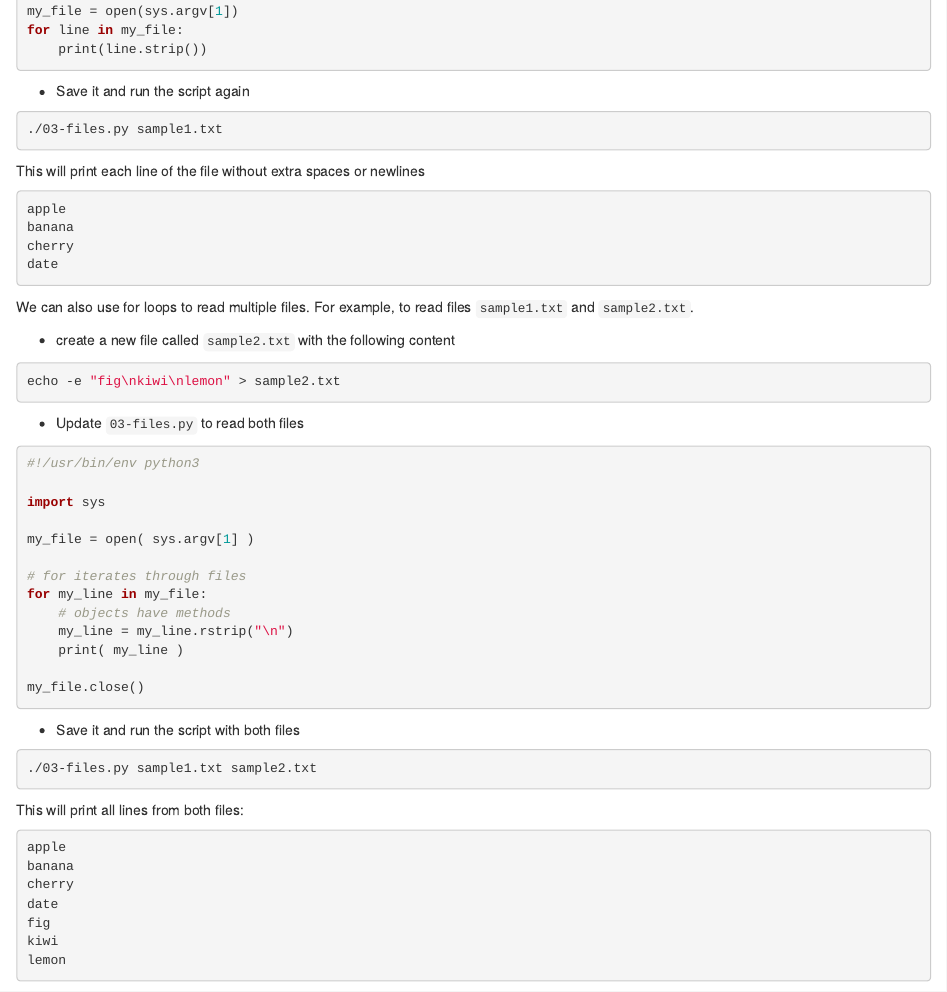
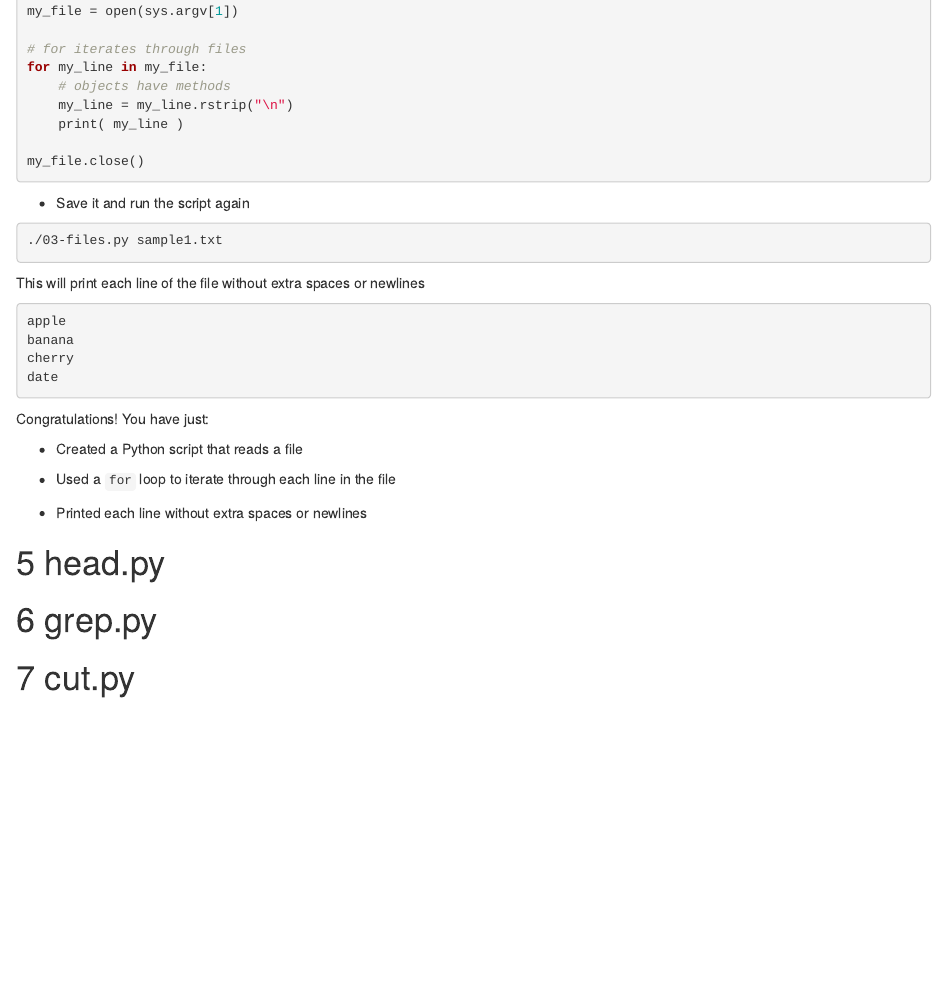
Before and after one commit to genomicscafe/zero-to-python, an R Markdown document (03-exercises.Rmd): the page in a window 1100 px wide, from 4100 px down. Rendered offline with R 4.5, knitr and Pandoc, with nearby package versions; drawn as R Markdown's standard HTML page in place of the format the file asks for; some code elsewhere in the file could not run offline.

Commit message:
cut reading multiple files section

````diff
--- a/03-exercises.Rmd
+++ b/03-exercises.Rmd
@@ -270,8 +270,14 @@
 import sys
 
 my_file = open(sys.argv[1])
-for line in my_file:
-    print(line.strip())
+
+# for iterates through files
+for my_line in my_file:
+    # objects have methods
+    my_line = my_line.rstrip("\n")
+    print( my_line )
+
+my_file.close()
 ```
 
 - Save it and run the script again
@@ -289,49 +295,6 @@
 date
 ```
 
-We can also use for loops to read multiple files. For example, to read files `sample1.txt` and `sample2.txt`.
-
-- create a new file called `sample2.txt` with the following content
-
-```bash
-echo -e "fig\nkiwi\nlemon" > sample2.txt
-```
-
-- Update `03-files.py` to read both files
-
-```python
-#!/usr/bin/env python3
-
-import sys
-
-my_file = open( sys.argv[1] )
-
-# for iterates through files
-for my_line in my_file:
-    # objects have methods
-    my_line = my_line.rstrip("\n")
-    print( my_line )
-
-my_file.close()
-```
-- Save it and run the script with both files
-
-```bash
-./03-files.py sample1.txt sample2.txt
-```
-
-This will print all lines from both files:
-
-```bash
-apple
-banana
-cherry
-date
-fig
-kiwi
-lemon
-```
-
 Congratulations! You have just:
 
 - Created a Python script that reads a file
````
